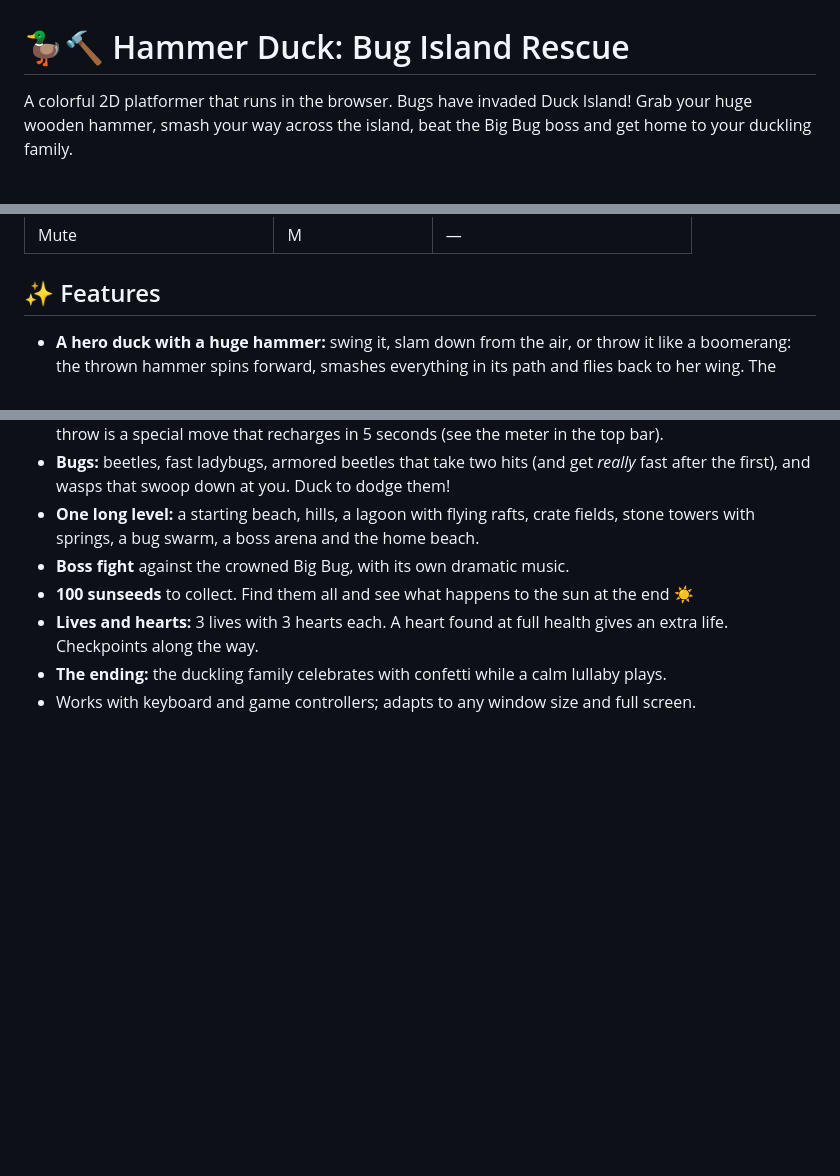
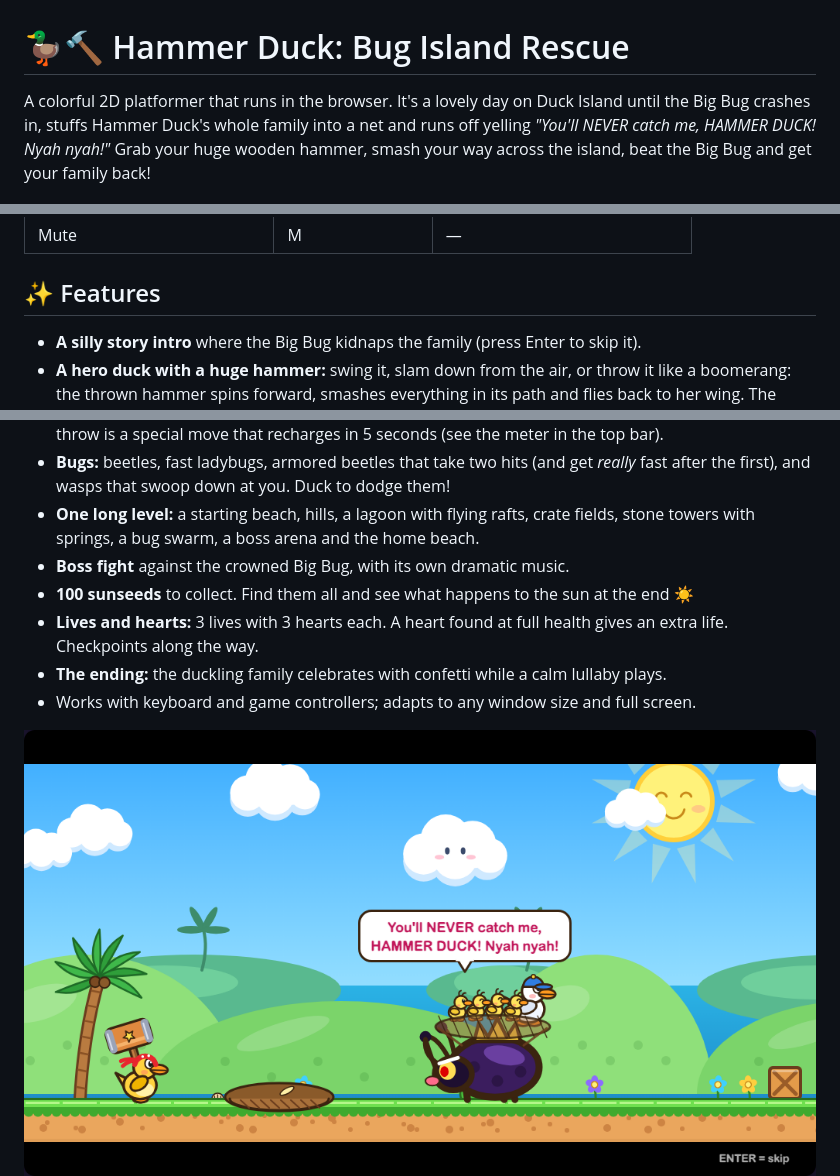
Before and after one commit to martinstavrovsky/hammerduck, a Markdown page: README.md, 3 parts joined by grey strips. Rendered like a GitHub page; pictures changed too: docs/screenshots/intro.png (added); blank space fills up the shorter version.

```diff
--- a/README.md
+++ b/README.md
@@ -1,7 +1,8 @@
 # 🦆🔨 Hammer Duck: Bug Island Rescue
 
-A colorful 2D platformer that runs in the browser. Bugs have invaded Duck Island! Grab your huge wooden hammer,
-smash your way across the island, beat the Big Bug boss and get home to your duckling family.
+A colorful 2D platformer that runs in the browser. It's a lovely day on Duck Island until the Big Bug crashes in,
+stuffs Hammer Duck's whole family into a net and runs off yelling *"You'll NEVER catch me, HAMMER DUCK! Nyah nyah!"*
+Grab your huge wooden hammer, smash your way across the island, beat the Big Bug and get your family back!
 
 ![Title screen](docs/screenshots/title.png)
 
@@ -30,6 +31,7 @@ and all music and sound effects are generated live with the Web Audio API.
 
 ## ✨ Features
 
+- **A silly story intro** where the Big Bug kidnaps the family (press Enter to skip it).
 - **A hero duck with a huge hammer:** swing it, slam down from the air, or throw it like a boomerang:
   the thrown hammer spins forward, smashes everything in its path and flies back to her wing.
   The throw is a special move that recharges in 5 seconds (see the meter in the top bar).
@@ -43,6 +45,7 @@ and all music and sound effects are generated live with the Web Audio API.
 - **The ending:** the duckling family celebrates with confetti while a calm lullaby plays.
 - Works with keyboard and game controllers; adapts to any window size and full screen.
 
+![Intro: the Big Bug kidnaps the family](docs/screenshots/intro.png)
 ![Hammer throw](docs/screenshots/throw.png)
 ![Lagoon](docs/screenshots/lagoon.png)
 ![Boss fight](docs/screenshots/boss.png)
```
Also changed, not shown: CLAUDE.md (+8 -3 lines), 2 other files.
